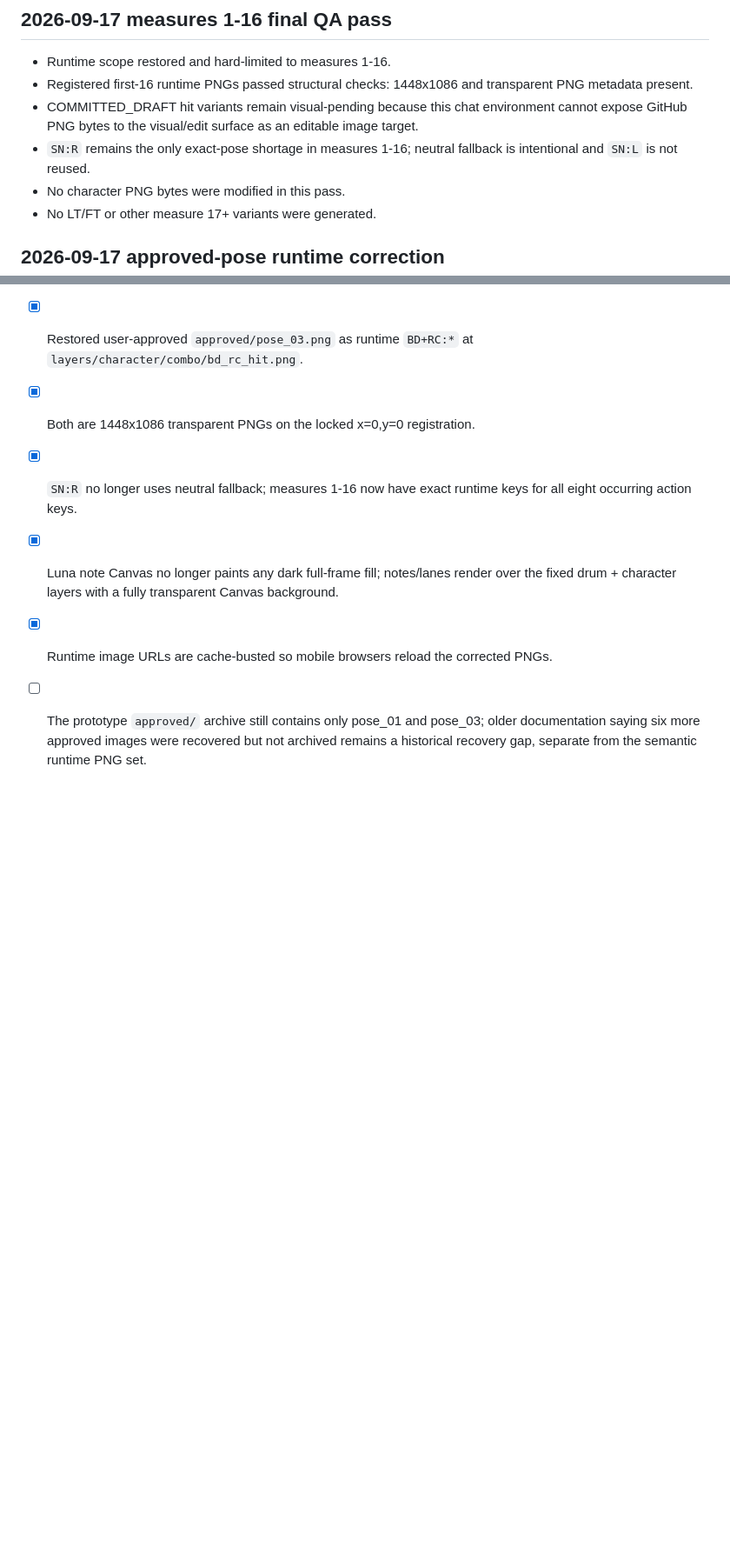
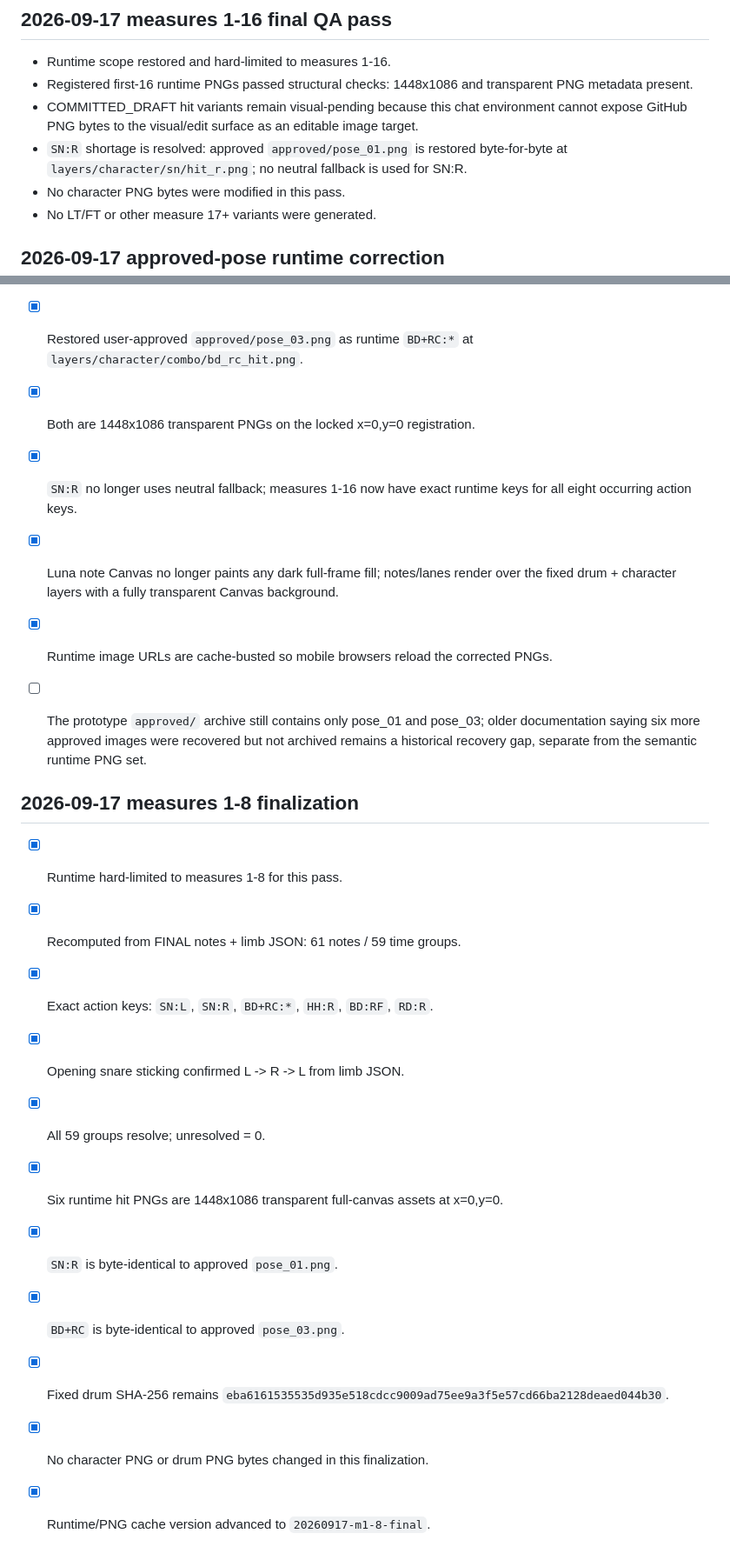
Before and after one commit to mleuatd/dtx-drum-flow, a Markdown page: character-assets/VARIANT_STATUS.md, 2 parts joined by grey strips. Shown at 87% size. Drawn GitHub-style; blank space fills up the shorter version.

Commit message:
docs: record Luna 1-8 finalization

```diff
--- a/character-assets/VARIANT_STATUS.md
+++ b/character-assets/VARIANT_STATUS.md
@@ -194,7 +194,7 @@ Mechanical full-song verification: 1,527 / 1,527 groups resolved, 0 unresolved.
 - Runtime scope restored and hard-limited to measures 1-16.
 - Registered first-16 runtime PNGs passed structural checks: 1448x1086 and transparent PNG metadata present.
 - COMMITTED_DRAFT hit variants remain visual-pending because this chat environment cannot expose GitHub PNG bytes to the visual/edit surface as an editable image target.
-- `SN:R` remains the only exact-pose shortage in measures 1-16; neutral fallback is intentional and `SN:L` is not reused.
+- `SN:R` shortage is resolved: approved `approved/pose_01.png` is restored byte-for-byte at `layers/character/sn/hit_r.png`; no neutral fallback is used for SN:R.
 - No character PNG bytes were modified in this pass.
 - No LT/FT or other measure 17+ variants were generated.
 
@@ -207,3 +207,18 @@ Mechanical full-song verification: 1,527 / 1,527 groups resolved, 0 unresolved.
 - [x] Luna note Canvas no longer paints any dark full-frame fill; notes/lanes render over the fixed drum + character layers with a fully transparent Canvas background.
 - [x] Runtime image URLs are cache-busted so mobile browsers reload the corrected PNGs.
 - [ ] The prototype `approved/` archive still contains only pose_01 and pose_03; older documentation saying six more approved images were recovered but not archived remains a historical recovery gap, separate from the semantic runtime PNG set.
+
+
+## 2026-09-17 measures 1-8 finalization
+
+- [x] Runtime hard-limited to measures 1-8 for this pass.
+- [x] Recomputed from FINAL notes + limb JSON: 61 notes / 59 time groups.
+- [x] Exact action keys: `SN:L`, `SN:R`, `BD+RC:*`, `HH:R`, `BD:RF`, `RD:R`.
+- [x] Opening snare sticking confirmed L -> R -> L from limb JSON.
+- [x] All 59 groups resolve; unresolved = 0.
+- [x] Six runtime hit PNGs are 1448x1086 transparent full-canvas assets at x=0,y=0.
+- [x] `SN:R` is byte-identical to approved `pose_01.png`.
+- [x] `BD+RC` is byte-identical to approved `pose_03.png`.
+- [x] Fixed drum SHA-256 remains `eba6161535535d935e518cdcc9009ad75ee9a3f5e57cd66ba2128deaed044b30`.
+- [x] No character PNG or drum PNG bytes changed in this finalization.
+- [x] Runtime/PNG cache version advanced to `20260917-m1-8-final`.
```
